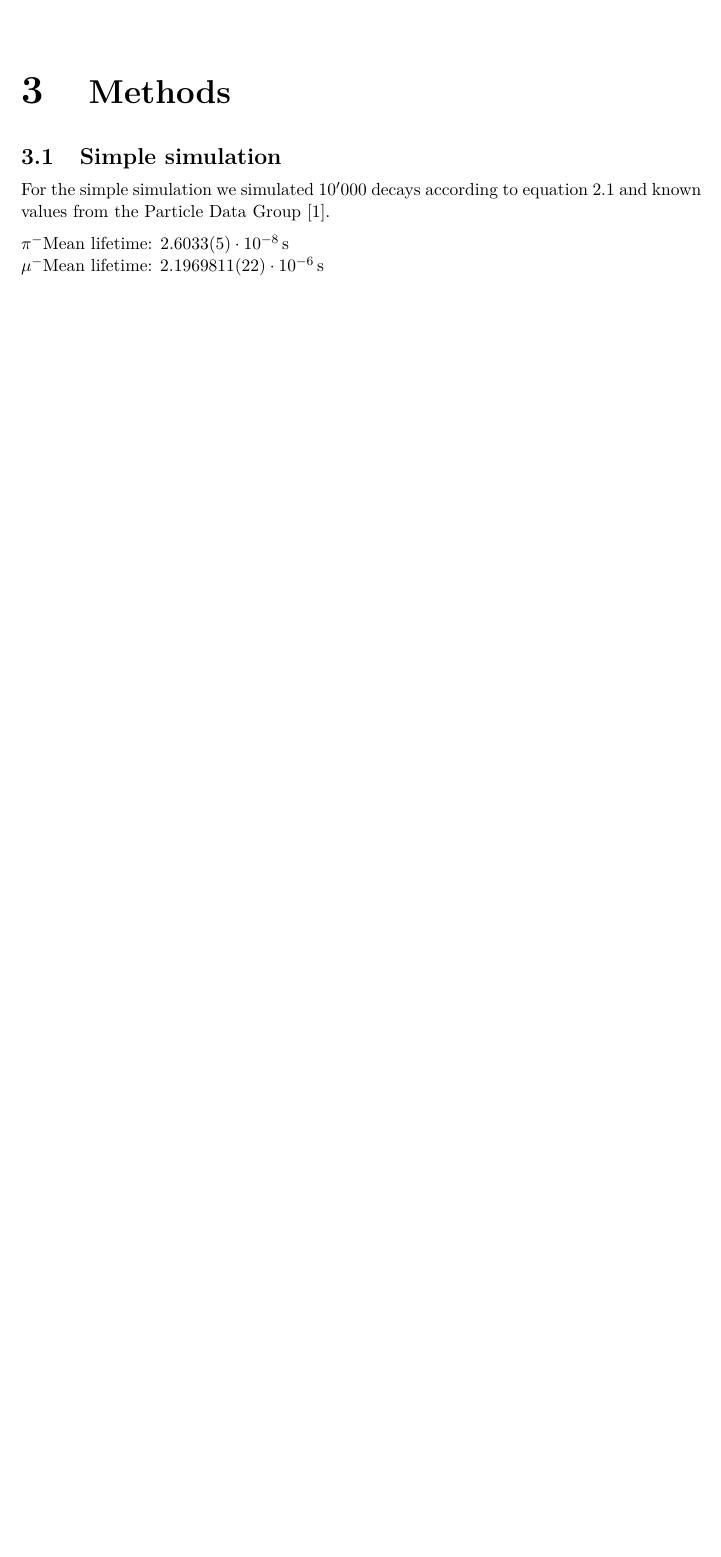
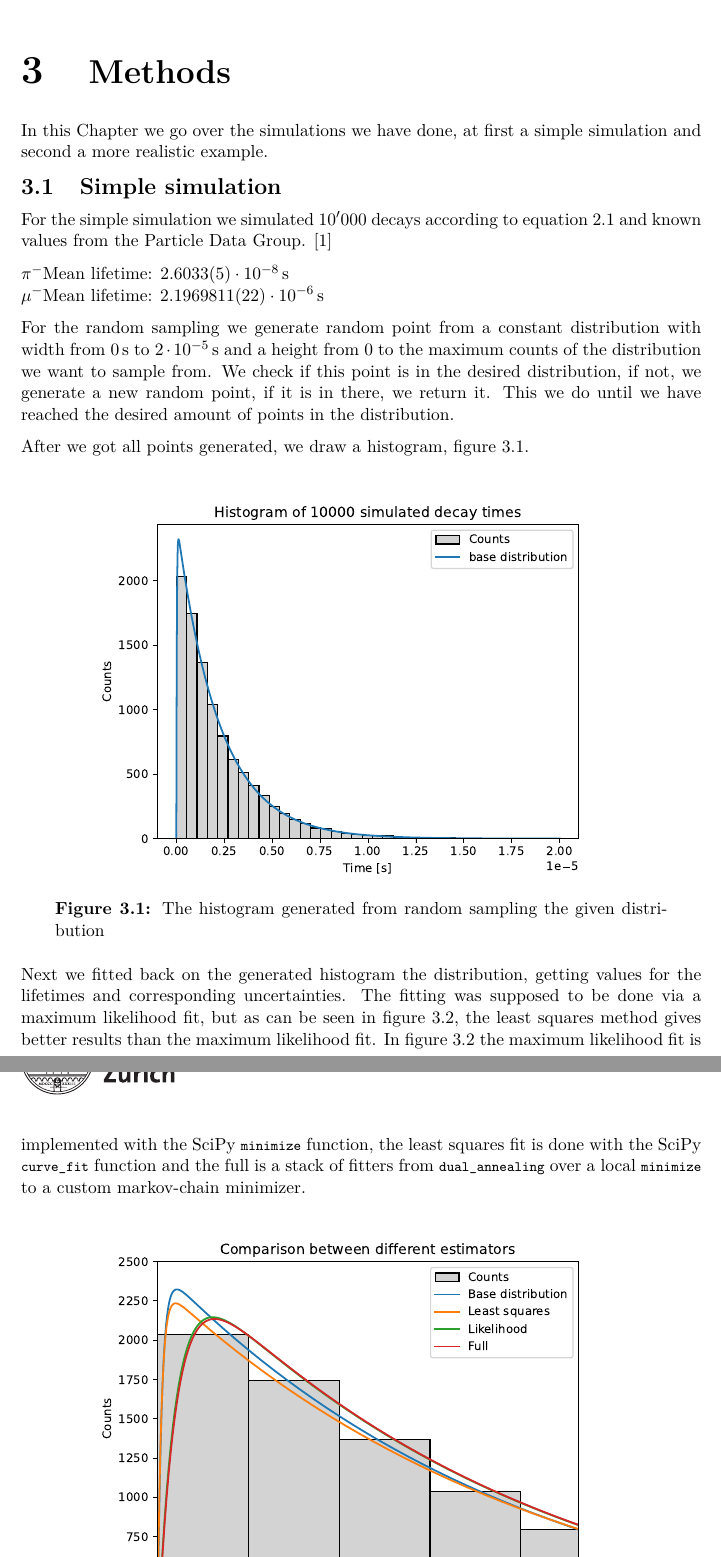
Before and after one commit to kingspoof/PHY241, a LaTeX book (Documentation/main.tex): part of page 5 of 10 before the commit and two parts of pages 5 and 6 of 11 after it, the two joined at a grey line, cut so that both start at the same text, the shorter picture padded with empty space. Compiled offline with pdfLaTeX.

Commit message:
added to documentation

```diff
--- a/Documentation/main.tex
+++ b/Documentation/main.tex
@@ -26,6 +26,10 @@
 \newcommand{\electron}{$e^{-}$}
 \newcommand{\pion}{$\pi^{-}$}
 \newcommand{\muon}{$\mu^{-}$}
+
+\lstset{language=python,
+       basicstyle=\footnotesize\ttfamily,
+  }
 
 \begin{document}
 
@@ -69,14 +73,31 @@ The basic elements of the corresponding real experiment are shown in Figure \ref
 % goal of the simulation
 % short theoretical background
 
+\FloatBarrier
 \chapter{Methods}
+
+In this Chapter we go over the simulations we have done, at first a simple simulation and second a more realistic example.
+
 \section{Simple simulation}
 % d\tau_{\pi}ription of the simulation model
 % assumptions made
 % algorithms or numerical methods used
 % software / tools used
 
-For the simple simulation we simulated \num{10000} decays according to equation \ref{eq:decay_chain_equation} and known values from the Particle Data Group \cite{ParticleDataGroup:2024cfk}.
+For the simple simulation we simulated \num{10000} decays according to equation \ref{eq:decay_chain_equation} and known values from the Particle Data Group. \cite{ParticleDataGroup:2024cfk}
 
 \pion Mean lifetime: \qty{2.6033(0.0005)e-8}{\s} \\
 \muon Mean lifetime: \qty{2.1969811(0.0000022)e-6}{\s}
+
+For the random sampling we generate random point from a constant distribution with width from \qty{0}{\s} to \qty{2e-5}{\s} and a height from 0 to the maximum counts of the distribution we want to sample from. We check if this point is in the desired distribution, if not, we generate a new random point, if it is in there, we return it. This we do until we have reached the desired amount of points in the distribution.
+
+After we got all points generated, we draw a histogram, figure \ref{fig:histogram}.
+
+\begin{figure}[h]
+    \centering
+    \includegraphics[width=\Plotwidth\textwidth]{images/simulated_decay_histogram.pdf}
+    \caption{The histogram generated from random sampling the given distribution}
+    \label{fig:histogram}
+\end{figure}
+
+Next we fitted back on the generated histogram the distribution, getting values for the lifetimes and corresponding uncertainties. The fitting was supposed to be done via a maximum likelihood fit, but as can be seen in figure \ref{fig:comparison_estimators}, the least squares method gives better results than the maximum likelihood fit. In figure \ref{fig:comparison_estimators} the maximum likelihood fit is implemented with the SciPy \lstinline|minimize| function, the least squares fit is done with the SciPy \lstinline|curve_fit| function and the full is a stack of fitters from \lstinline|dual_annealing| over a local \lstinline|minimize| to a custom markov-chain minimizer.
```
Also changed, not shown: Documentation/Setup/Titelpage_eigen.tex (+3 -0 lines), Documentation/Setup/settings.sty (+1 -1 lines), Project Desciptions/jcwinkler_latex-workshop-visual-studio-code.pdf (added), Documentation/main.tex (15 more changed lines), 1 other file.
